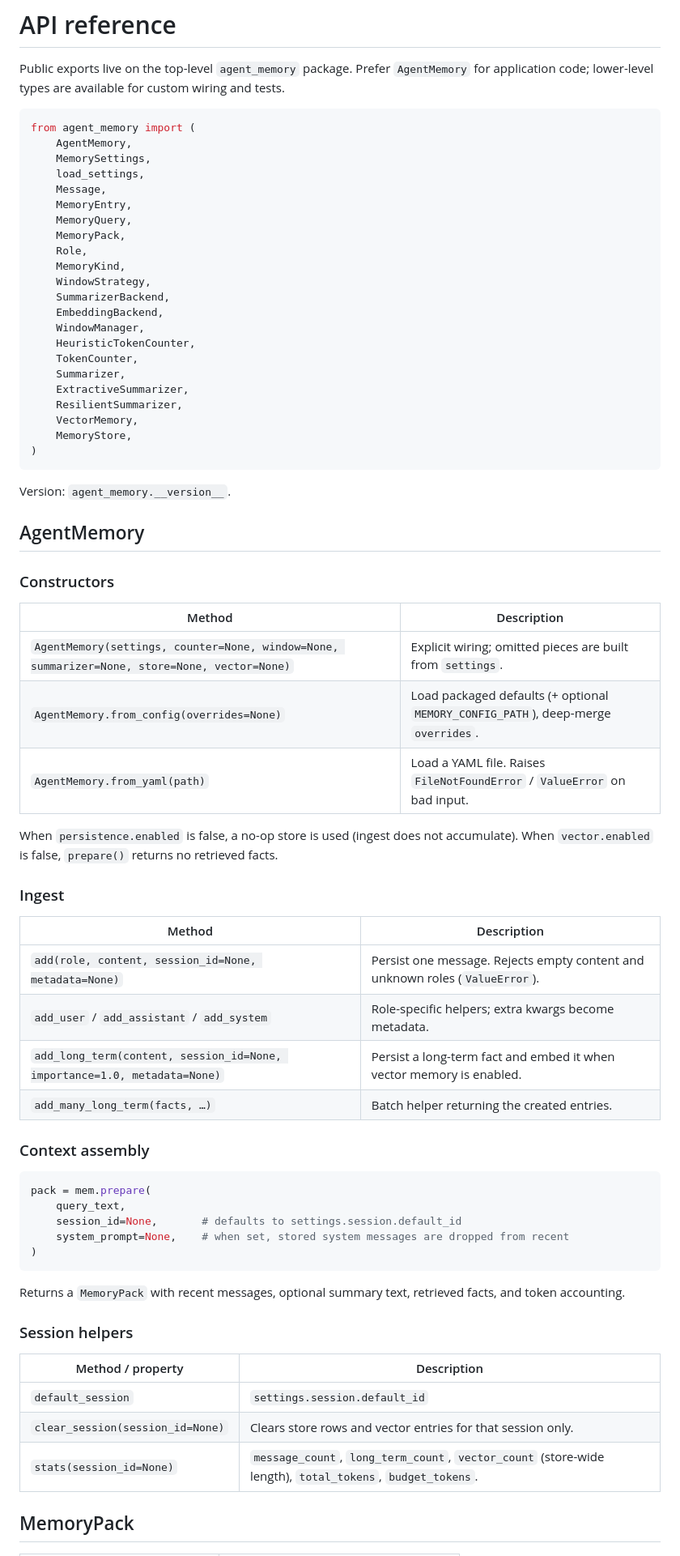
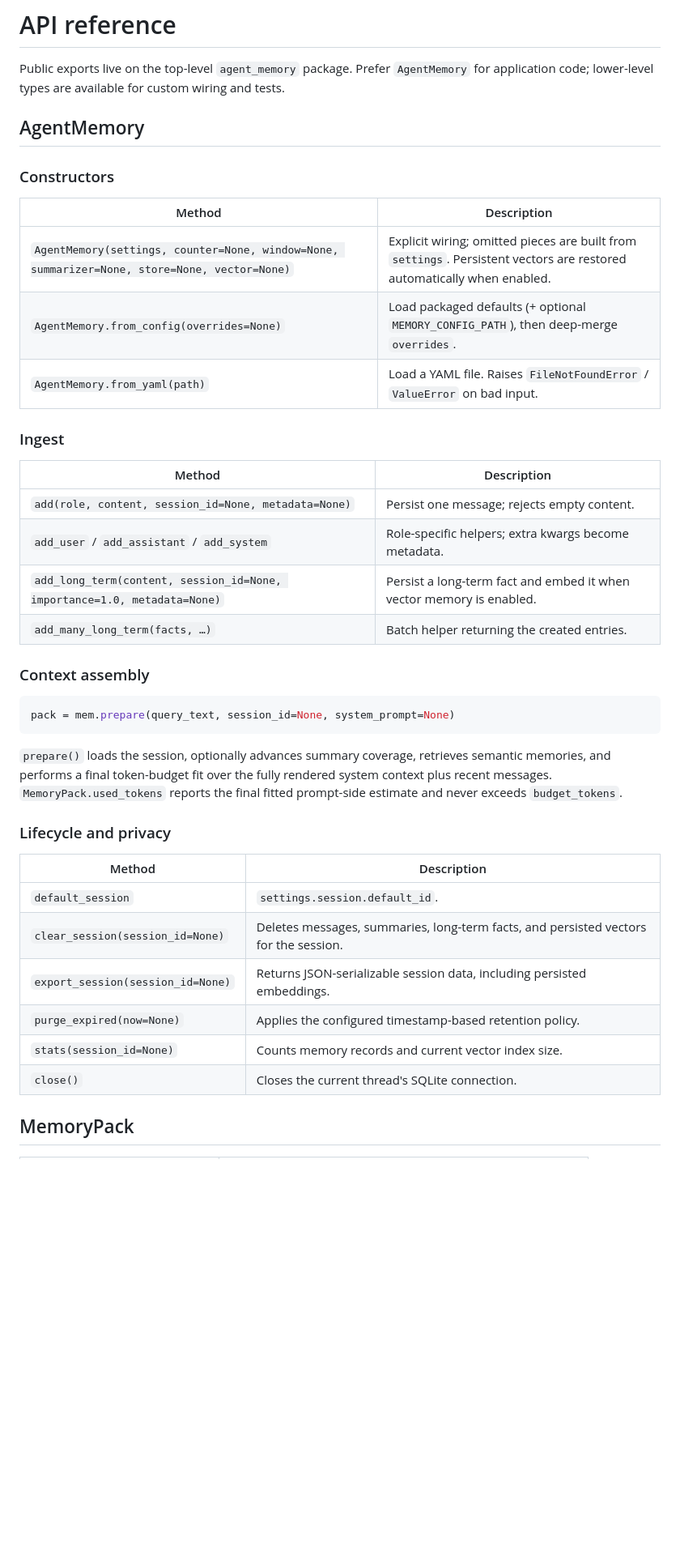
Before and after one commit to Pierreg99/agent-memory, a Markdown page: docs/api.md, the part around one of its changes. Shown at 81% size. Rendered like a GitHub page; blank space fills up the shorter version.

Commit message:
docs: document lifecycle, durable vectors, and final budget fitting

````diff
--- a/docs/api.md
+++ b/docs/api.md
@@ -3,33 +3,6 @@
 Public exports live on the top-level `agent_memory` package. Prefer
 `AgentMemory` for application code; lower-level types are available for
 custom wiring and tests.
-
-```python
-from agent_memory import (
-    AgentMemory,
-    MemorySettings,
-    load_settings,
-    Message,
-    MemoryEntry,
-    MemoryQuery,
-    MemoryPack,
-    Role,
-    MemoryKind,
-    WindowStrategy,
-    SummarizerBackend,
-    EmbeddingBackend,
-    WindowManager,
-    HeuristicTokenCounter,
-    TokenCounter,
-    Summarizer,
-    ExtractiveSummarizer,
-    ResilientSummarizer,
-    VectorMemory,
-    MemoryStore,
-)
-```
-
-Version: `agent_memory.__version__`.
 
 ## AgentMemory
 
@@ -37,19 +10,15 @@ Version: `agent_memory.__version__`.
 
 | Method | Description |
 |--------|-------------|
-| `AgentMemory(settings, counter=None, window=None, summarizer=None, store=None, vector=None)` | Explicit wiring; omitted pieces are built from `settings`. |
-| `AgentMemory.from_config(overrides=None)` | Load packaged defaults (+ optional `MEMORY_CONFIG_PATH`), deep-merge `overrides`. |
+| `AgentMemory(settings, counter=None, window=None, summarizer=None, store=None, vector=None)` | Explicit wiring; omitted pieces are built from `settings`. Persistent vectors are restored automatically when enabled. |
+| `AgentMemory.from_config(overrides=None)` | Load packaged defaults (+ optional `MEMORY_CONFIG_PATH`), then deep-merge `overrides`. |
 | `AgentMemory.from_yaml(path)` | Load a YAML file. Raises `FileNotFoundError` / `ValueError` on bad input. |
-
-When `persistence.enabled` is false, a no-op store is used (ingest does
-not accumulate). When `vector.enabled` is false, `prepare()` returns no
-retrieved facts.
 
 ### Ingest
 
 | Method | Description |
 |--------|-------------|
-| `add(role, content, session_id=None, metadata=None)` | Persist one message. Rejects empty content and unknown roles (`ValueError`). |
+| `add(role, content, session_id=None, metadata=None)` | Persist one message; rejects empty content. |
 | `add_user` / `add_assistant` / `add_system` | Role-specific helpers; extra kwargs become metadata. |
 | `add_long_term(content, session_id=None, importance=1.0, metadata=None)` | Persist a long-term fact and embed it when vector memory is enabled. |
 | `add_many_long_term(facts, …)` | Batch helper returning the created entries. |
@@ -57,23 +26,24 @@ retrieved facts.
 ### Context assembly
 
 ```python
-pack = mem.prepare(
-    query_text,
-    session_id=None,       # defaults to settings.session.default_id
-    system_prompt=None,    # when set, stored system messages are dropped from recent
-)
+pack = mem.prepare(query_text, session_id=None, system_prompt=None)
 ```
 
-Returns a `MemoryPack` with recent messages, optional summary text,
-retrieved facts, and token accounting.
+`prepare()` loads the session, optionally advances summary coverage, retrieves
+semantic memories, and performs a final token-budget fit over the fully rendered
+system context plus recent messages. `MemoryPack.used_tokens` reports the final
+fitted prompt-side estimate and never exceeds `budget_tokens`.
 
-### Session helpers
+### Lifecycle and privacy
 
-| Method / property | Description |
-|-------------------|-------------|
-| `default_session` | `settings.session.default_id` |
-| `clear_session(session_id=None)` | Clears store rows and vector entries for that session only. |
-| `stats(session_id=None)` | `message_count`, `long_term_count`, `vector_count` (store-wide length), `total_tokens`, `budget_tokens`. |
+| Method | Description |
+|--------|-------------|
+| `default_session` | `settings.session.default_id`. |
+| `clear_session(session_id=None)` | Deletes messages, summaries, long-term facts, and persisted vectors for the session. |
+| `export_session(session_id=None)` | Returns JSON-serializable session data, including persisted embeddings. |
+| `purge_expired(now=None)` | Applies the configured timestamp-based retention policy. |
+| `stats(session_id=None)` | Counts memory records and current vector index size. |
+| `close()` | Closes the current thread's SQLite connection. |
 
 ## MemoryPack
 
````
Also changed, not shown: other parts of docs/api.md (+17 -23 lines).
